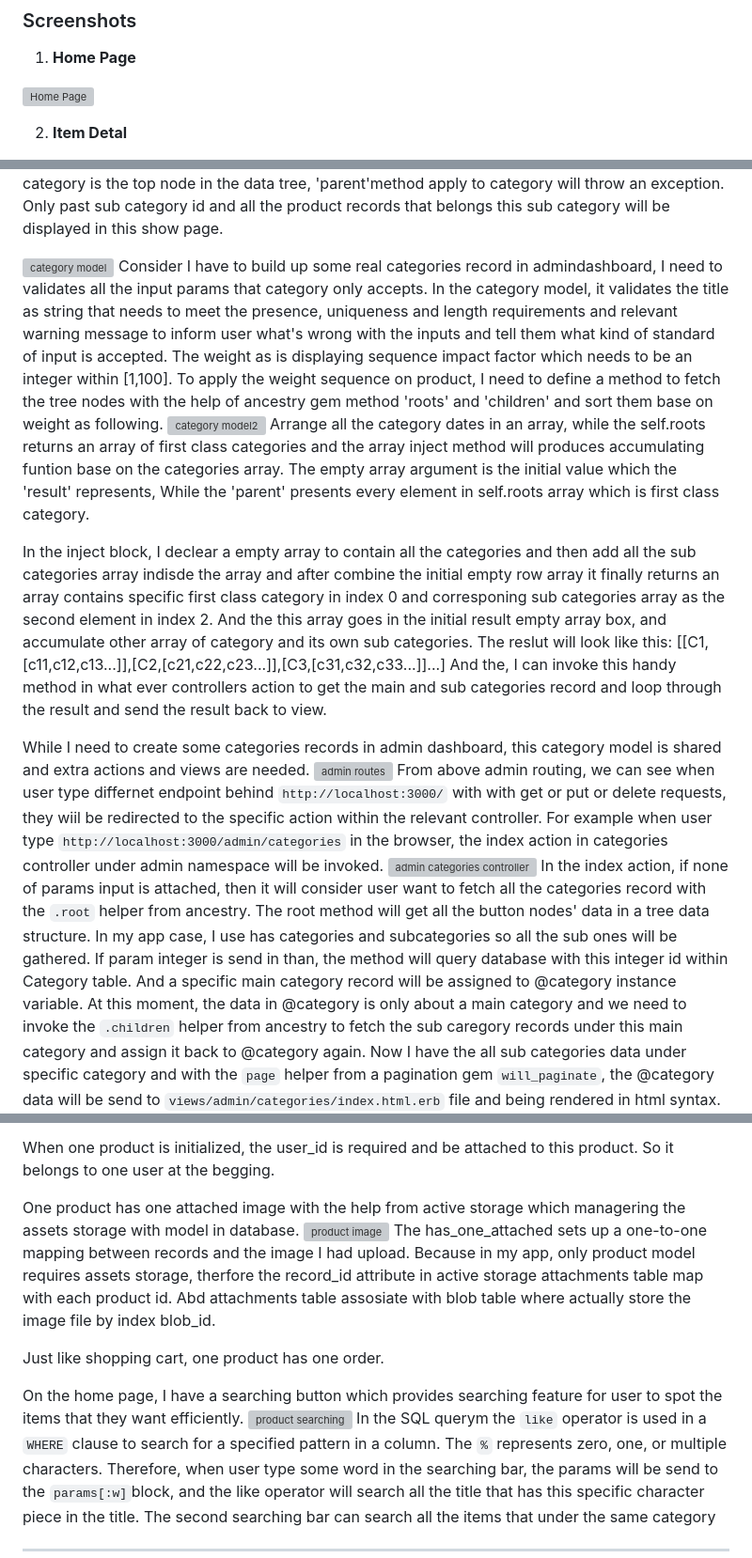
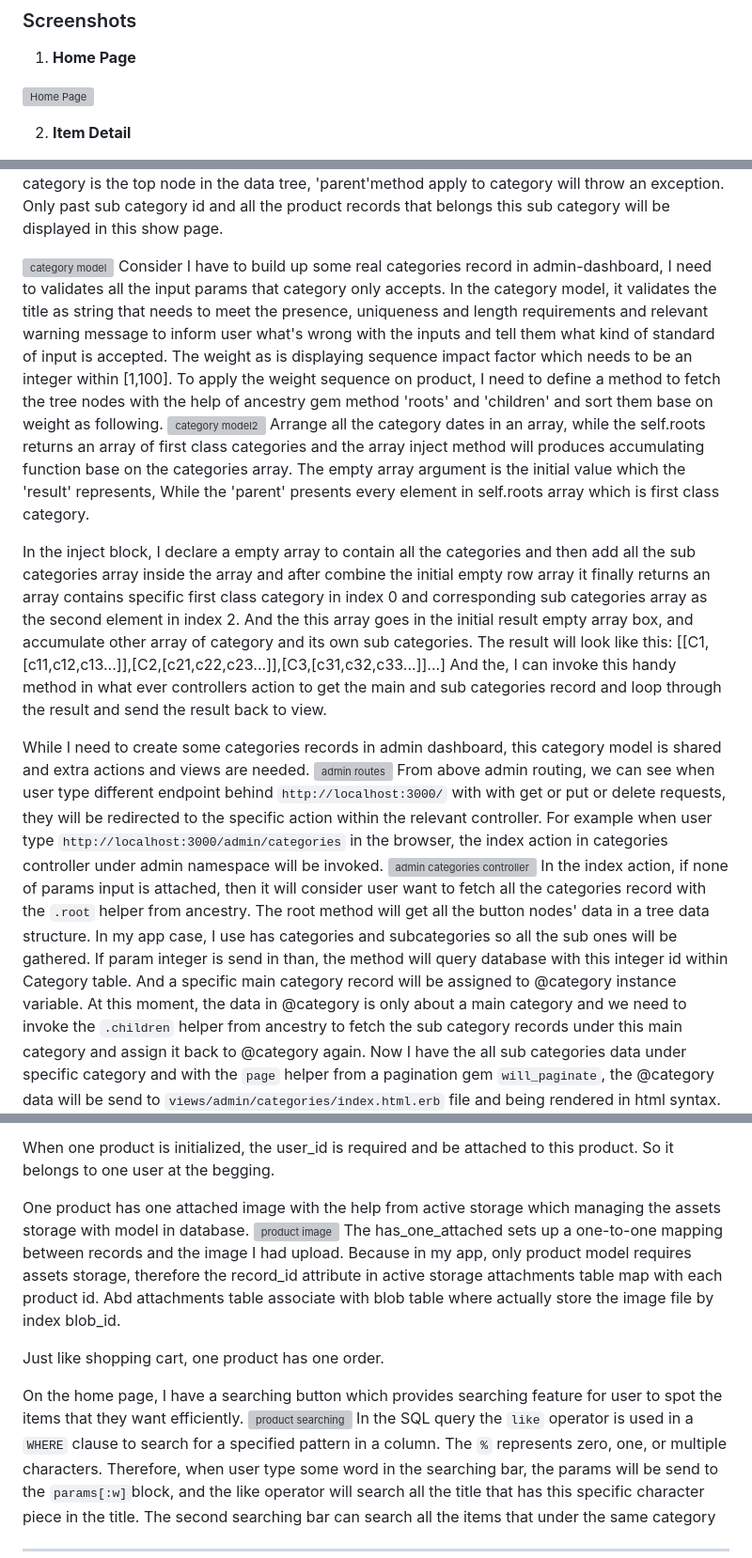
Before and after one commit to bennychen2004181026/marketplace_assignment, a Markdown page: README.md, 3 parts joined by grey strips. Shown at 94% size. Drawn GitHub-style; folded sections open; grey boxes are pictures that could not be loaded.

```diff
--- a/README.md
+++ b/README.md
@@ -100,5 +102,5 @@ The purpose of this app is to provide a two sided online marketplace platform fo
 
 ![Home Page](./docs/screenshots/screenshot.png)
 
-2. **Item Detal**
+2. **Item Detail**
 
@@ -260,16 +262,16 @@ In the category controller, I only have a show action, after all category shouol
 In the show view, the html page receives the @category instance and their title attribute can be accessed and display. 'parent' is a helper from ancestry gem which can help to access the parent node of current node. Because category is the top node in the data tree, 'parent'method apply to category will throw an exception. Only past sub category id and all the product records that belongs this sub category will be displayed in this show page.
 
 ![category model](./docs/category/category%20model.png)
-Consider I have to build up some real categories record in admindashboard, I need to validates all the input params that category only accepts. In the category model, it validates the title as string that needs to meet the presence, uniqueness and length requirements and relevant warning message to inform user what's wrong with the inputs and tell them what kind of standard of input is accepted. The weight as is displaying sequence impact factor which needs to be an integer within [1,100]. To apply the weight sequence on product, I need to define a method to fetch the tree nodes with the help of ancestry gem method 'roots' and 'children' and sort them base on weight as following.
+Consider I have to build up some real categories record in admin-dashboard, I need to validates all the input params that category only accepts. In the category model, it validates the title as string that needs to meet the presence, uniqueness and length requirements and relevant warning message to inform user what's wrong with the inputs and tell them what kind of standard of input is accepted. The weight as is displaying sequence impact factor which needs to be an integer within [1,100]. To apply the weight sequence on product, I need to define a method to fetch the tree nodes with the help of ancestry gem method 'roots' and 'children' and sort them base on weight as following.
 ![category model2](./docs/category/category%20model%202.png)
-Arrange all the category dates in an array, while the self.roots returns an array of first class categories and the array inject method will produces accumulating funtion base on the categories array. The empty array argument is the initial value which the 'result' represents, While the 'parent' presents every element in self.roots array which is first class category.
+Arrange all the category dates in an array, while the self.roots returns an array of first class categories and the array inject method will produces accumulating function base on the categories array. The empty array argument is the initial value which the 'result' represents, While the 'parent' presents every element in self.roots array which is first class category.
 
-In the inject block, I declear a empty array to contain all the categories and then add all the sub categories array indisde the array and after combine the initial empty row array it finally returns an array contains specific first class category in index 0 and corresponing sub categories array as the second element in index 2. And the this array goes in the initial result empty array box, and accumulate other array of category and its own sub categories. The reslut will look like this: [[C1,[c11,c12,c13...]],[C2,[c21,c22,c23...]],[C3,[c31,c32,c33...]]...] And the, I can invoke this handy method in what ever controllers action to get the main and sub categories record and loop through the result and send the result back to view.
+In the inject block, I declare a empty array to contain all the categories and then add all the sub categories array inside the array and after combine the initial empty row array it finally returns an array contains specific first class category in index 0 and corresponding sub categories array as the second element in index 2. And the this array goes in the initial result empty array box, and accumulate other array of category and its own sub categories. The result will look like this: [[C1,[c11,c12,c13...]],[C2,[c21,c22,c23...]],[C3,[c31,c32,c33...]]...] And the, I can invoke this handy method in what ever controllers action to get the main and sub categories record and loop through the result and send the result back to view.
 
 While I need to create some categories records in admin dashboard, this category model is shared and extra actions and views are needed.
 ![admin routes](./docs/admin/admin%20routes.png)
-From above admin routing, we can see when user type differnet endpoint behind `http://localhost:3000/` with with get or put or delete requests, they wiil be redirected to the specific action within the relevant controller. For example when user type `http://localhost:3000/admin/categories` in the browser, the index action in categories controller under admin namespace will be invoked.
+From above admin routing, we can see when user type different endpoint behind `http://localhost:3000/` with with get or put or delete requests, they will be redirected to the specific action within the relevant controller. For example when user type `http://localhost:3000/admin/categories` in the browser, the index action in categories controller under admin namespace will be invoked.
 ![admin categories controller](./docs/admin/categories%20controller.png)
-In the index action, if none of params input is attached, then it will consider user want to fetch all the categories record with the `.root` helper from ancestry. The root method will get all the button nodes' data in a tree data structure. In my app case, I use has categories and subcategories so all the sub ones will be gathered. If param integer is send in than, the method will query database with this integer id within Category table. And a specific main category record will be assigned to @category instance variable. At this moment, the data in @category is only about a main category and we need to invoke the `.children` helper from ancestry to fetch the sub caregory records under this main category and assign it back to @category again. Now I have the all sub categories data under specific category and with the `page` helper from a pagination gem `will_paginate`, the @category data will be send to `views/admin/categories/index.html.erb` file and being rendered in html syntax.
+In the index action, if none of params input is attached, then it will consider user want to fetch all the categories record with the `.root` helper from ancestry. The root method will get all the button nodes' data in a tree data structure. In my app case, I use has categories and subcategories so all the sub ones will be gathered. If param integer is send in than, the method will query database with this integer id within Category table. And a specific main category record will be assigned to @category instance variable. At this moment, the data in @category is only about a main category and we need to invoke the `.children` helper from ancestry to fetch the sub category records under this main category and assign it back to @category again. Now I have the all sub categories data under specific category and with the `page` helper from a pagination gem `will_paginate`, the @category data will be send to `views/admin/categories/index.html.erb` file and being rendered in html syntax.
 ![admin categories view](./docs/admin/admin%20categories%20view.png)
 And the actual view will look like this:
@@ -307,15 +309,15 @@ One product has one shopping cart. In my app, one shopping cart only contain one
 
 When one product is initialized, the user_id is required and be attached to this product. So it belongs to one user at the begging.
 
-One product has one attached image with the help from active storage which managering the assets storage with model in database.
+One product has one attached image with the help from active storage which managing the assets storage with model in database.
 ![product image](./docs/product/active%20storage.png)
-The has_one_attached sets up a one-to-one mapping between records and the image I had upload. Because in my app, only product model requires assets storage, therfore the record_id attribute in active storage attachments table map with each product id. Abd attachments table assosiate with blob table where actually store the image file by index blob_id.
+The has_one_attached sets up a one-to-one mapping between records and the image I had upload. Because in my app, only product model requires assets storage, therefore the record_id attribute in active storage attachments table map with each product id. Abd attachments table associate with blob table where actually store the image file by index blob_id.
 
 Just like shopping cart, one product has one order.
 
 On the home page, I have a searching button which provides searching feature for user to spot the items that they want efficiently.
 ![product searching](./docs/product/product%20searching.png)
-In the SQL querym the `like` operator is used in a `WHERE` clause to search for a specified pattern in a column.
+In the SQL query the `like` operator is used in a `WHERE` clause to search for a specified pattern in a column.
 The `%` represents zero, one, or multiple characters. Therefore, when user type some word in the searching bar, the params will be send to the `params[:w]`block, and the like operator will search all the title that has this specific character piece in the title. The second searching bar can search all the items that under the same category
  </details>
 
```
Also changed, not shown: other parts of README.md (+39 -37 lines).
